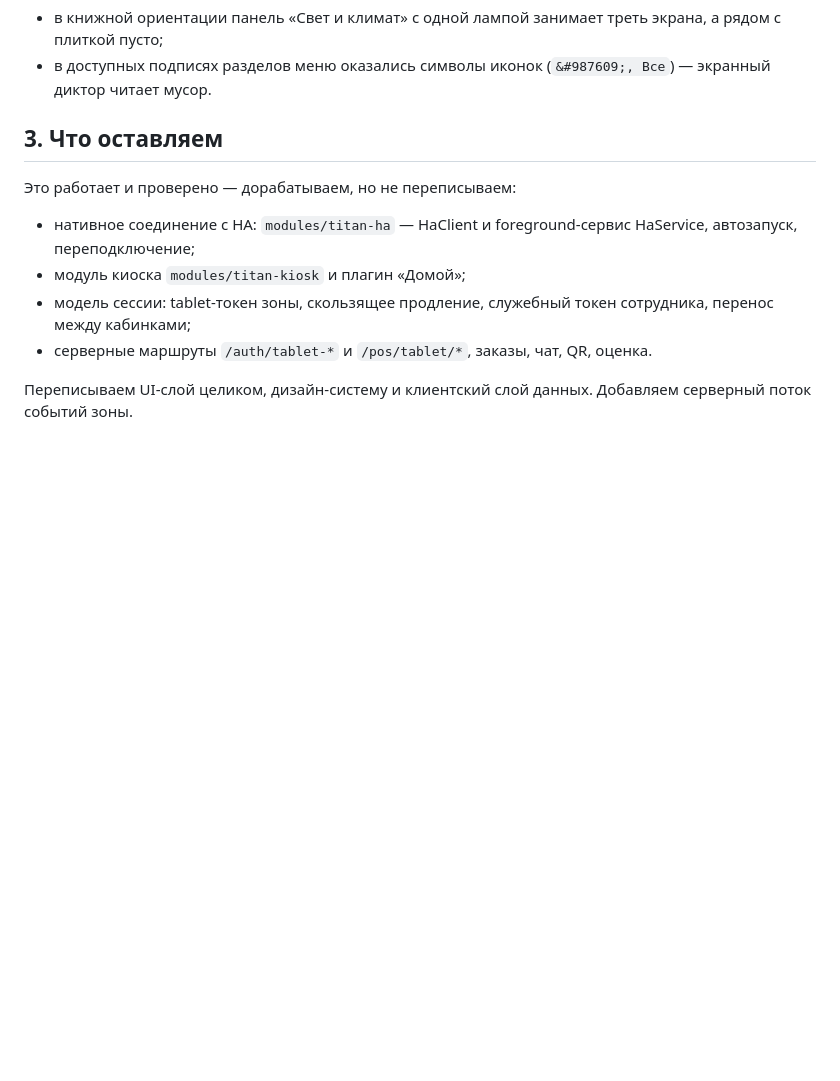
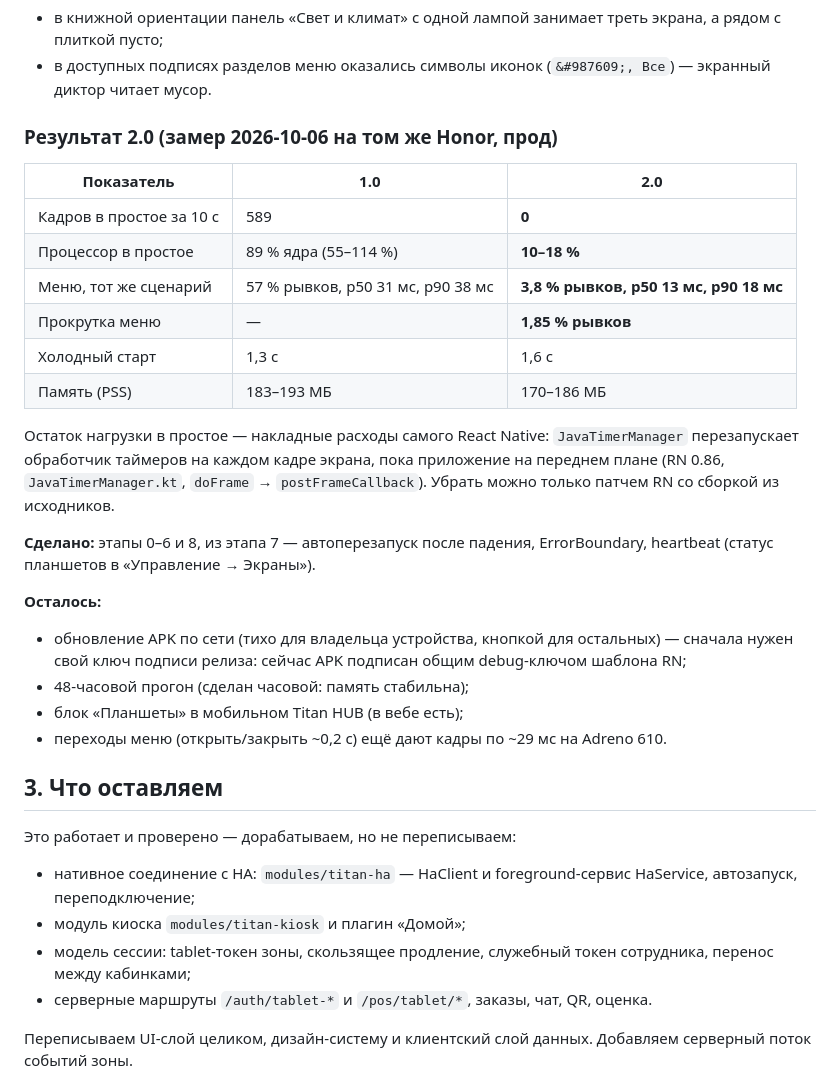
Before and after one commit to superkai-sdk1/Titan-HUB, a Markdown page: docs/HOME_REFACTOR_PLAN.md, the part around the change. GitHub-like rendering; blank space fills up the shorter version.

Commit message:
docs: результаты Titan Home 2.0 на Honor и оставшиеся пункты плана

```diff
--- a/docs/HOME_REFACTOR_PLAN.md
+++ b/docs/HOME_REFACTOR_PLAN.md
@@ -63,6 +63,27 @@
 **Ещё замечено на планшете:**
 - в книжной ориентации панель «Свет и климат» с одной лампой занимает треть экрана, а рядом с плиткой пусто;
 - в доступных подписях разделов меню оказались символы иконок (`&#987609;, Все`) — экранный диктор читает мусор.
+
+### Результат 2.0 (замер 2026-10-06 на том же Honor, прод)
+
+| Показатель | 1.0 | 2.0 |
+| --- | --- | --- |
+| Кадров в простое за 10 с | 589 | **0** |
+| Процессор в простое | 89 % ядра (55–114 %) | **10–18 %** |
+| Меню, тот же сценарий | 57 % рывков, p50 31 мс, p90 38 мс | **3,8 % рывков, p50 13 мс, p90 18 мс** |
+| Прокрутка меню | — | **1,85 % рывков** |
+| Холодный старт | 1,3 с | 1,6 с |
+| Память (PSS) | 183–193 МБ | 170–186 МБ |
+
+Остаток нагрузки в простое — накладные расходы самого React Native: `JavaTimerManager` перезапускает обработчик таймеров на каждом кадре экрана, пока приложение на переднем плане (RN 0.86, `JavaTimerManager.kt`, `doFrame` → `postFrameCallback`). Убрать можно только патчем RN со сборкой из исходников.
+
+**Сделано:** этапы 0–6 и 8, из этапа 7 — автоперезапуск после падения, ErrorBoundary, heartbeat (статус планшетов в «Управление → Экраны»).
+
+**Осталось:**
+- обновление APK по сети (тихо для владельца устройства, кнопкой для остальных) — сначала нужен свой ключ подписи релиза: сейчас APK подписан общим debug-ключом шаблона RN;
+- 48-часовой прогон (сделан часовой: память стабильна);
+- блок «Планшеты» в мобильном Titan HUB (в вебе есть);
+- переходы меню (открыть/закрыть ~0,2 с) ещё дают кадры по ~29 мс на Adreno 610.
 
 ## 3. Что оставляем
 
```
